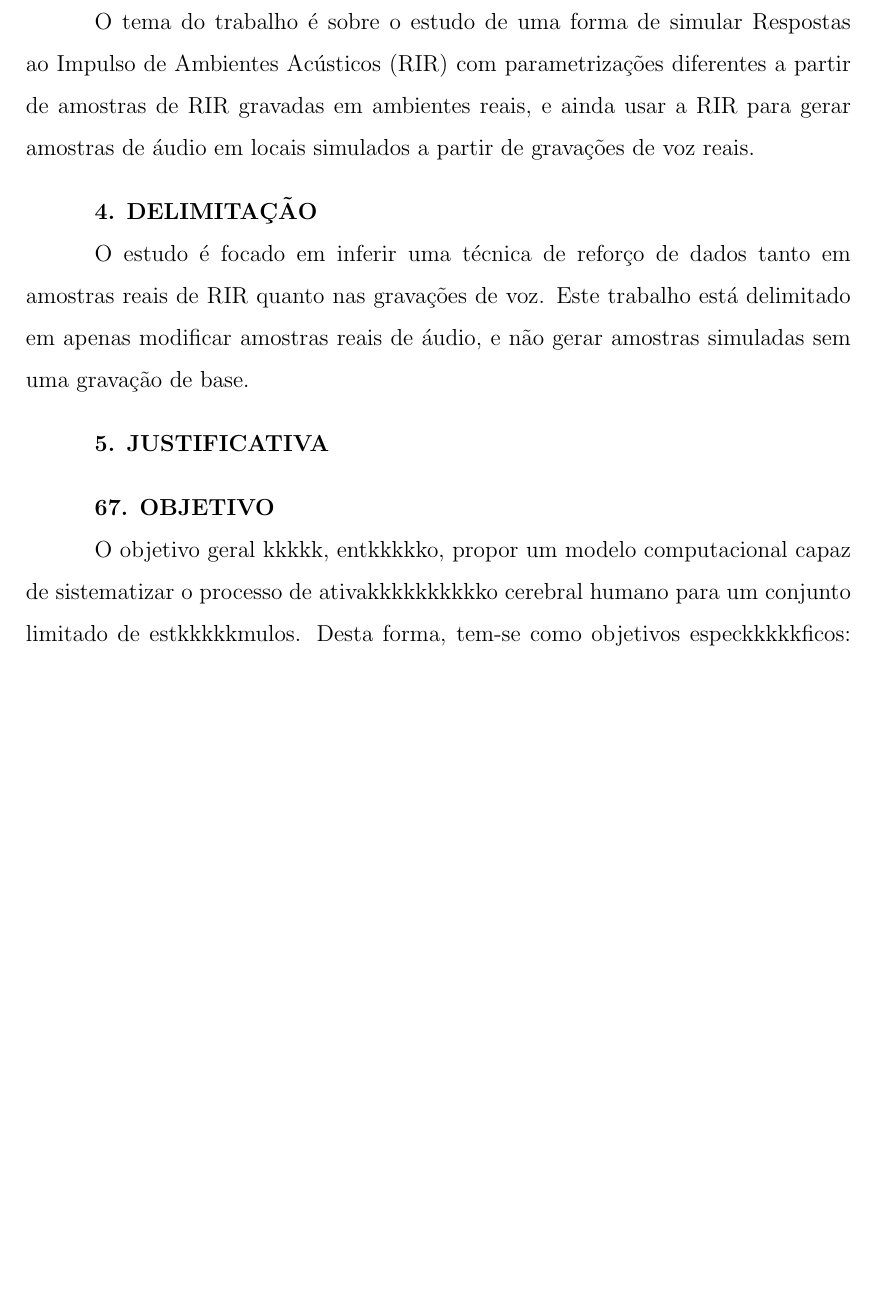
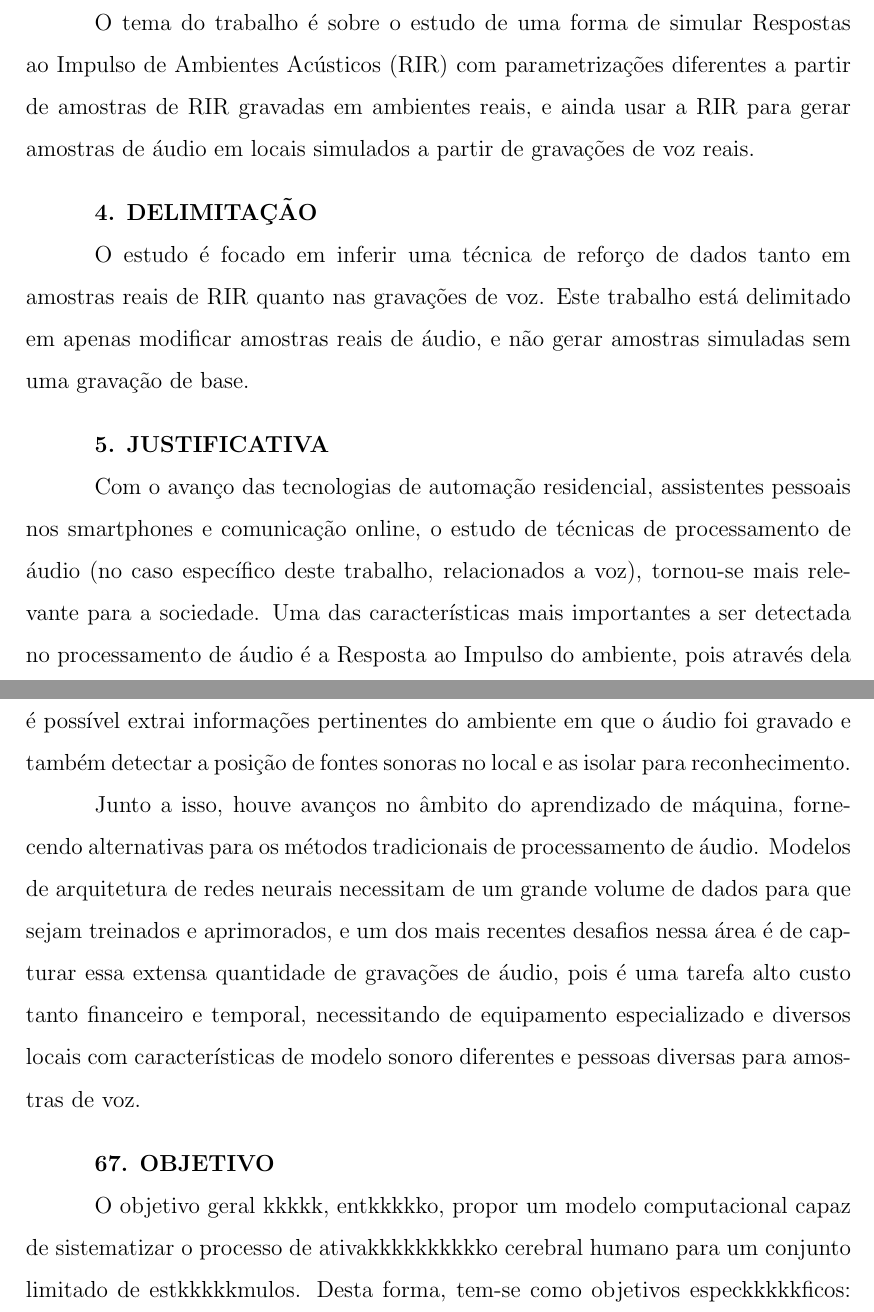
Before and after one commit to afonsobm/TCC_Proposta, a LaTeX thesis (TCC_Proposta.tex): part of page 1 of 5 before the commit and two parts of pages 1 and 2 of 5 after it, the two joined at a grey line, cut so that both start at the same text, the shorter picture padded with empty space. Compiled offline with pdfLaTeX.

```diff
--- a/TCC_Proposta.tex
+++ b/TCC_Proposta.tex
@@ -36,19 +36,31 @@
 \vspace{0.4cm}
 \textbf{3. TEMA}
 
-O tema do trabalho é sobre o estudo de uma forma de simular Respostas ao Impulso de Ambientes Acústicos (RIR) com parametrizações diferentes a partir de amostras de RIR gravadas em ambientes
-reais, e ainda usar a RIR para gerar amostras de áudio em locais simulados a partir de gravações de voz reais.
+O tema do trabalho é sobre o estudo de uma forma de simular Respostas ao Impulso de Ambientes Acústicos (RIR) com parametrizações diferentes a partir de amostras
+de RIR gravadas em ambientes reais, e ainda usar a RIR para gerar amostras de áudio em locais simulados a partir de gravações de voz reais.
 
 \vspace{0.4cm}
 \textbf{4. DELIMITAÇÃO}
 
-O estudo é focado em inferir uma técnica de reforço de dados tanto em amostras reais de RIR quanto nas gravações de voz. Este trabalho está delimitado em apenas modificar amostras reais de áudio,
-e não gerar amostras simuladas sem uma gravação de base.
+O estudo é focado em inferir uma técnica de reforço de dados tanto em amostras reais de RIR quanto nas gravações de voz. Este trabalho está delimitado em apenas
+modificar amostras reais de áudio, e não gerar amostras simuladas sem uma gravação de base.
 
 \vspace{0.4cm}
 \textbf{5. JUSTIFICATIVA}
 
+% TODO: buscar exemplos de deep learning com áudio para preencher aqui.
 
+Com o avanço das tecnologias de automação residencial, assistentes pessoais nos smartphones e comunicação online, o estudo de técnicas de
+processamento de áudio (no caso específico deste trabalho, relacionados a voz), tornou-se mais relevante para a sociedade.
+Uma das características mais importantes a ser detectada no processamento de áudio é a Resposta ao Impulso do ambiente, pois através dela é possível
+extrai informações pertinentes do ambiente em que o áudio foi gravado e também detectar a posição de fontes sonoras no local e as isolar para reconhecimento.
+
+% TODO: Tentar mostrar dificuldade de gravar?
+
+Junto a isso, houve avanços no âmbito do aprendizado de máquina, fornecendo alternativas para os métodos tradicionais de processamento de áudio.
+Modelos de arquitetura de redes neurais necessitam de um grande volume de dados para que sejam treinados e aprimorados, e um dos mais recentes
+desafios nessa área é de capturar essa extensa quantidade de gravações de áudio, pois é uma tarefa alto custo tanto financeiro e temporal, necessitando
+de equipamento especializado e diversos locais com características de modelo sonoro diferentes e pessoas diversas para amostras de voz.
 
 \vspace{0.4cm}
 \textbf{67. OBJETIVO}
```
Also changed, not shown: TCC_Proposta.pdf, 2 other files.
